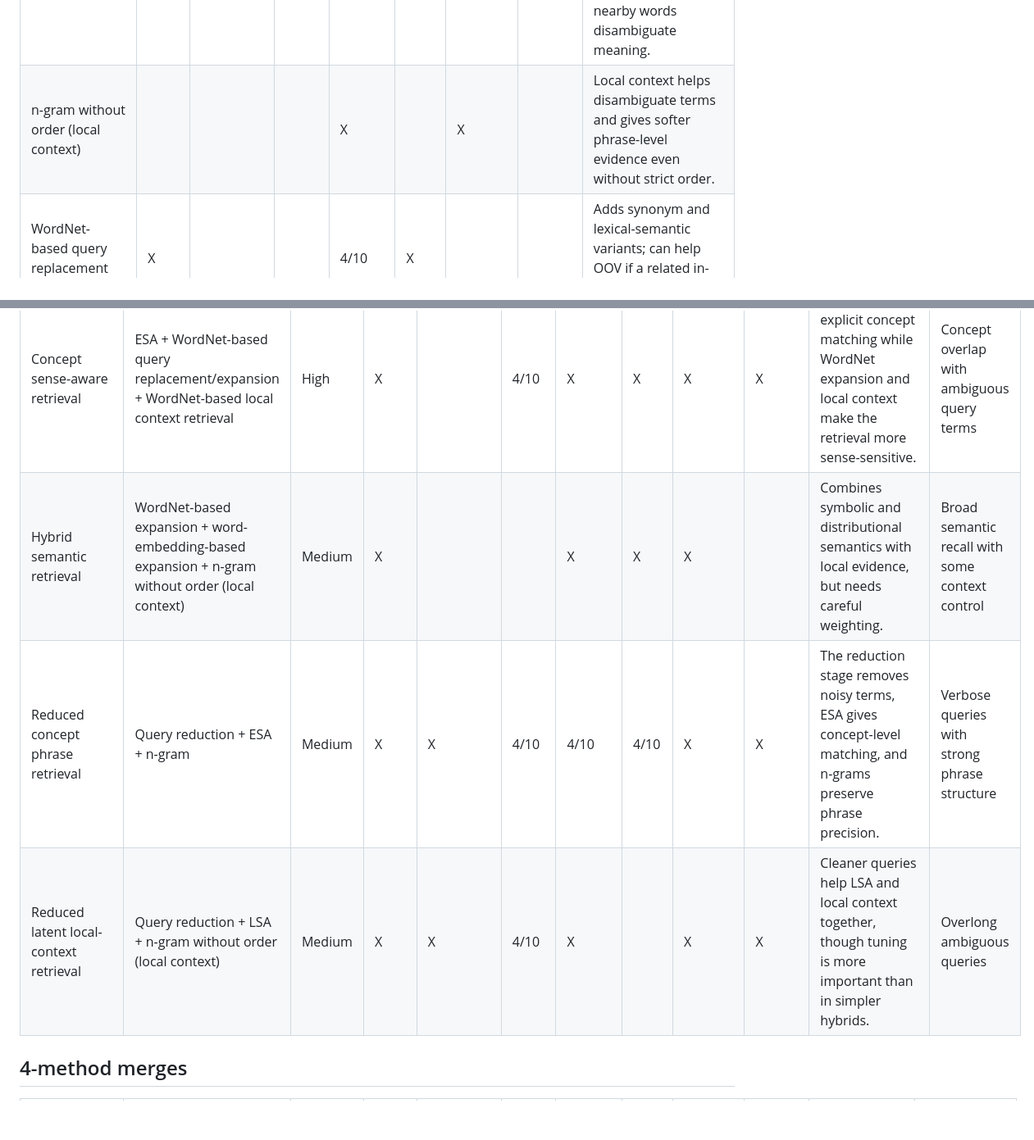
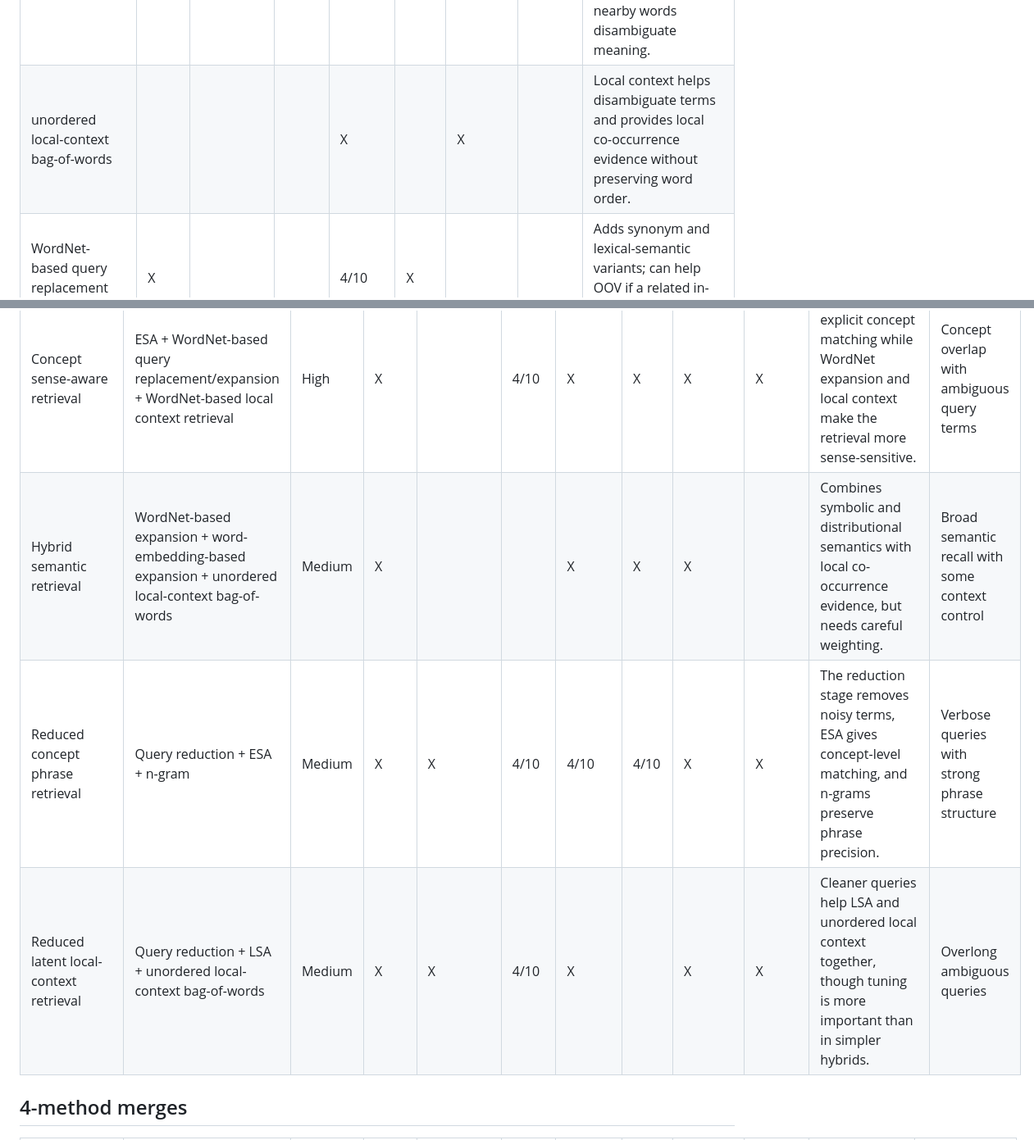
Before and after one commit to srksrksrksrk2005/NLP_ASSIGNMENT2, a Markdown page: project/approches.md, 2 parts joined by grey strips. Shown at 82% size. Rendered like a GitHub page; blank space fills up the shorter version.

```diff
--- a/project/approches.md
+++ b/project/approches.md
@@ -30,7 +33,7 @@ Abbreviations:
 | Method | Sem. | Dim./Cost | Scale | Ambig. | OOV | Context | Sparse | Why |
 | --- | --- | --- | --- | --- | --- | --- | --- | --- |
 | n-gram |  |  |  | 3/10 |  | X |  | Captures phrase/order information and can weakly help when nearby words disambiguate meaning. |
-| n-gram without order (local context) |  |  |  | X |  | X |  | Local context helps disambiguate terms and gives softer phrase-level evidence even without strict order. |
+| unordered local-context bag-of-words |  |  |  | X |  | X |  | Local context helps disambiguate terms and provides local co-occurrence evidence without preserving word order. |
 | WordNet-based query replacement and expansion | X |  |  | 4/10 | X |  |  | Adds synonym and lexical-semantic variants; can help OOV if a related in-vocabulary term exists. |
 | Word-embedding-based query replacement and expansion | X |  |  |  | 5/10 |  |  | Helps semantic matching through similar words; OOV help is partial because it depends on embedding coverage. |
 | LSA | X | X | 4/10 | 4/10 |  |  | X | Projects documents into a lower-dimensional latent space, reducing sparsity and capturing broad term co-occurrence patterns. |
@@ -80,9 +83,9 @@ Note:
 | Sense-aware phrase retrieval | n-gram + WordNet-based query replacement/expansion + WordNet-based local context retrieval | High | X |  |  | X | X | X |  | Phrase evidence improves precision while WordNet handles synonymy and local context helps disambiguation. | Ambiguity inside multi-word technical queries |
 | Latent sense-aware retrieval | LSA + WordNet-based query replacement/expansion + WordNet-based local context retrieval | High | X | X | 4/10 | X | X | X | X | LSA captures broad latent similarity, WordNet adds lexical expansion, and local context controls sense drift. | Semantic mismatch plus ambiguity |
 | Concept sense-aware retrieval | ESA + WordNet-based query replacement/expansion + WordNet-based local context retrieval | High | X |  | 4/10 | X | X | X | X | ESA adds explicit concept matching while WordNet expansion and local context make the retrieval more sense-sensitive. | Concept overlap with ambiguous query terms |
-| Hybrid semantic retrieval | WordNet-based expansion + word-embedding-based expansion + n-gram without order (local context) | Medium | X |  |  | X | X | X |  | Combines symbolic and distributional semantics with local evidence, but needs careful weighting. | Broad semantic recall with some context control |
+| Hybrid semantic retrieval | WordNet-based expansion + word-embedding-based expansion + unordered local-context bag-of-words | Medium | X |  |  | X | X | X |  | Combines symbolic and distributional semantics with local co-occurrence evidence, but needs careful weighting. | Broad semantic recall with some context control |
 | Reduced concept phrase retrieval | Query reduction + ESA + n-gram | Medium | X | X | 4/10 | 4/10 | 4/10 | X | X | The reduction stage removes noisy terms, ESA gives concept-level matching, and n-grams preserve phrase precision. | Verbose queries with strong phrase structure |
-| Reduced latent local-context retrieval | Query reduction + LSA + n-gram without order (local context) | Medium | X | X | 4/10 | X |  | X | X | Cleaner queries help LSA and local context together, though tuning is more important than in simpler hybrids. | Overlong ambiguous queries |
+| Reduced latent local-context retrieval | Query reduction + LSA + unordered local-context bag-of-words | Medium | X | X | 4/10 | X |  | X | X | Cleaner queries help LSA and unordered local context together, though tuning is more important than in simpler hybrids. | Overlong ambiguous queries |
 
 ## 4-method merges
 
```
Also changed, not shown: other parts of project/approches.md (+11 -8 lines).
